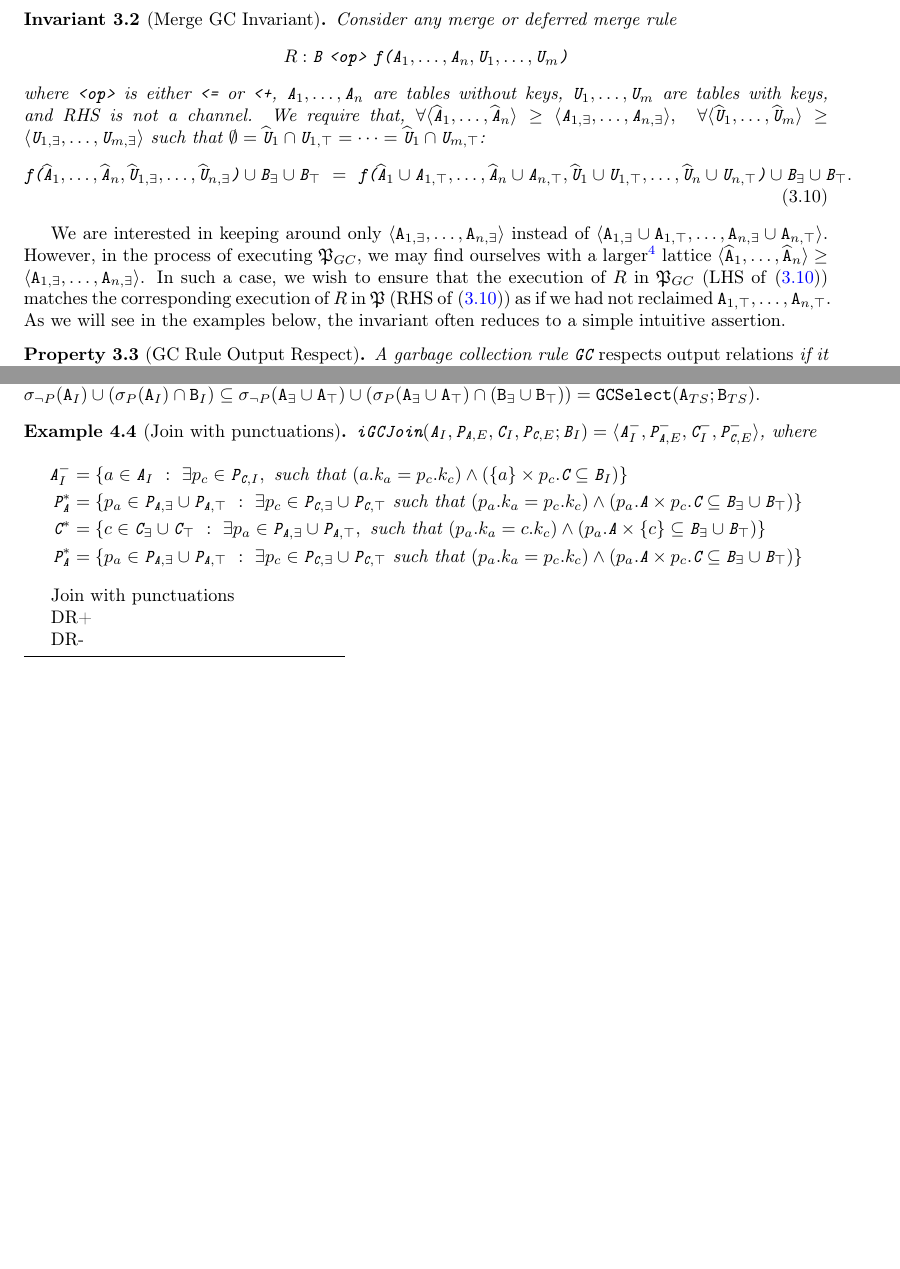
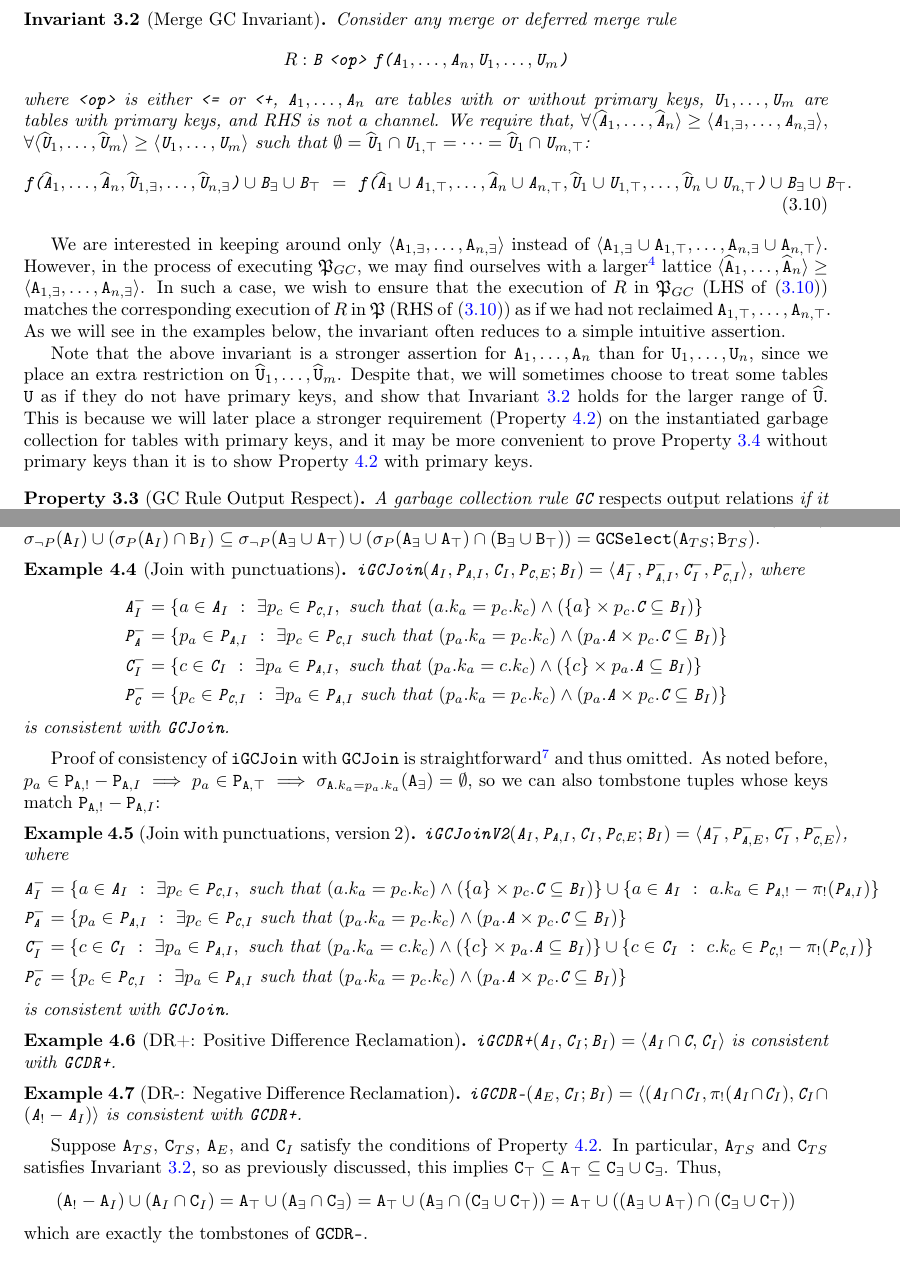
Before and after one commit to pxinghao/CALMGC, a LaTeX paper (main.tex): two parts of pages 6 and 12 of 17 before the commit and two parts of pages 6 and 13 of 19 after it, joined at a grey line, cut so that both start at the same text, the shorter picture padded with empty space. Compiled offline with pdfLaTeX.

Commit message:
Examples complete

```diff
--- a/main.tex
+++ b/main.tex
@@ -356,13 +356,13 @@ In particular, the GC rules must be safe -- they should only tombstone tuples th
 Consider any merge or deferred merge rule
 \[R: \tt{B} ~\tt{<op>}~ \tt{f(}\tt{A}_1,\dots,\tt{A}_n, \tt{U}_1, \dots, \tt{U}_m\tt{)}\]
 where $\tt{<op>}$ is either $\tt{<=}$ or $\tt{<+}$,
-$\tt{A}_1,\dots,\tt{A}_n$ are tables without keys,
-$\tt{U}_1,\dots,\tt{U}_m$ are tables with keys,
+$\tt{A}_1,\dots,\tt{A}_n$ are tables with or without primary keys,
+$\tt{U}_1,\dots,\tt{U}_m$ are tables with primary keys,
 and RHS is not a channel.
 We require that,
-$\forall \langle \widehat{\tt{A}}_1, \dots, \widehat{\tt{A}}_n\rangle \geq \langle \tt{A}_{1,\exists},\dots,\tt{A}_{n,\exists} \rangle,
-\quad
-\forall \langle \widehat{\tt{U}}_1 , \dots, \widehat{\tt{U}}_m \rangle \geq \langle \tt{U}_{1,\exists}, \dots, \tt{U}_{m,\exists} \rangle$
+$\forall \langle \widehat{\tt{A}}_1, \dots, \widehat{\tt{A}}_n\rangle \geq \langle \tt{A}_{1,\exists},\dots,\tt{A}_{n,\exists} \rangle,$
+$\quad
+\forall \langle \widehat{\tt{U}}_1 , \dots, \widehat{\tt{U}}_m \rangle \geq \langle \tt{U}_1, \dots, \tt{U}_m \rangle$
 such that $\emptyset = \widehat{\tt{U}}_1 \cap \tt{U}_{1,\top} = \dots = \widehat{\tt{U}}_1 \cap \tt{U}_{m,\top}$:
 \begin{align}
 \tt{f(}\widehat{\tt{A}}_1,\dots,\widehat{\tt{A}}_n, \widehat{\tt{U}}_{1,\exists},\dots,\widehat{\tt{U}}_{n,\exists}\tt{)}
@@ -383,6 +383,9 @@ However, in the process of executing $\mathfrak{P}_{GC}$, we may find ourselves
 In such a case, we wish to ensure that the execution of $R$ in $\mathfrak{P}_{GC}$ (LHS of \eqref{eq:inv_merge_gc}) matches the corresponding execution of $R$ in $\mathfrak{P}$ (RHS of \eqref{eq:inv_merge_gc}) as if we had not reclaimed $\tt{A}_{1,\top}, \dots, \tt{A}_{n,\top}$.
 As we will see in the examples below, the invariant often reduces to a simple intuitive assertion.
 
+Note that the above invariant is a stronger assertion for $\tt{A}_1, \dots, \tt{A}_n$ than for $\tt{U}_1, \dots, \tt{U}_n$, since we place an extra restriction on $\widehat{\tt{U}}_1, \dots, \widehat{\tt{U}}_m$.
+Despite that, we will sometimes choose to treat some tables $\tt{U}$ as if they do not have primary keys, and show that Invariant \ref{inv:merge_gc} holds for the larger range of $\widehat{\tt{U}}$.
+This is because we will later place a stronger requirement (Property \ref{property:instantiated_gc_consistent}) on the instantiated garbage collection for tables with primary keys, and it may be more convenient to prove Property \ref{property:gc_safety} without primary keys than it is to show Property \ref{property:instantiated_gc_consistent} with primary keys.
 
 \begin{property}[GC Rule Output Respect]
 A garbage collection rule $\tt{GC}$ \emph{respects output relations} if it does not tombstone tuples from output relations.
@@ -986,20 +995,49 @@ simple relational algebra demonstrates that
 $\tt{iGCSelect}(\tt{A}_I; \tt{B}_I) = \sigma_{\neg P}(\tt{A}_I) \cup (\sigma_P(\tt{A}_I) \cap \tt{B}_I) \subseteq \sigma_{\neg P}(\tt{A}_\exists \cup \tt{A}_\top) \cup (\sigma_P(\tt{A}_\exists \cup \tt{A}_\top) \cap (\tt{B}_\exists \cup \tt{B}_\top)) = \tt{GCSelect}(\tt{A}_{TS}; \tt{B}_{TS})$.
 
 \begin{example}[Join with punctuations]
-$\tt{iGCJoin}(\tt{A}_I, \tt{P}_{\tt{A},E}, \tt{C}_I, \tt{P}_{\tt{C},E}; \tt{B}_I) = \langle \tt{A}_I^-, \tt{P}_{\tt{A},E}^-, \tt{C}_I^-, \tt{P}_{\tt{C},E}^-\rangle$, where
+$\tt{iGCJoin}(\tt{A}_I, \tt{P}_{\tt{A},I}, \tt{C}_I, \tt{P}_{\tt{C},E}; \tt{B}_I) = \langle \tt{A}_I^-, \tt{P}_{\tt{A},I}^-, \tt{C}_I^-, \tt{P}_{\tt{C},I}^-\rangle$, where
 \begin{align*}
 \tt{A}_I^- &= \{a \in \tt{A}_I ~:~ \exists p_c \in \tt{P}_{\tt{C},I}, \text{ such that } (a.k_a = p_c.k_c) \wedge \left(\{a\} \times p_c.\tt{C} \subseteq \tt{B}_I\right)\}\\
-\tt{P}_\tt{A}^* &= \{p_a \in \tt{P}_{\tt{A},\exists} \cup \tt{P}_{\tt{A},\top} ~:~ \exists p_c \in \tt{P}_{\tt{C},\exists} \cup \tt{P}_{\tt{C},\top} \text{ such that } (p_a.k_a = p_c.k_c) \wedge \left(p_a.\tt{A} \times p_c.\tt{C} \subseteq \tt{B}_\exists \cup \tt{B}_\top\right)\}\\
-\tt{C}^* &= \left\{c \in \tt{C}_\exists \cup \tt{C}_\top ~:~ \exists p_a \in \tt{P}_{\tt{A},\exists} \cup \tt{P}_{\tt{A},\top}, \text{ such that } (p_a.k_a = c.k_c) \wedge \left(p_a.\tt{A} \times \{c\} \subseteq \tt{B}_\exists \cup \tt{B}_\top\right)\right\}\\
-\tt{P}_\tt{A}^* &= \{p_a \in \tt{P}_{\tt{A},\exists} \cup \tt{P}_{\tt{A},\top} ~:~ \exists p_c \in \tt{P}_{\tt{C},\exists} \cup \tt{P}_{\tt{C},\top} \text{ such that } (p_a.k_a = p_c.k_c) \wedge \left(p_a.\tt{A} \times p_c.\tt{C} \subseteq \tt{B}_\exists \cup \tt{B}_\top\right)\}
+\tt{P}_\tt{A}^- &= \{p_a \in \tt{P}_{\tt{A},I} ~:~ \exists p_c \in \tt{P}_{\tt{C},I} \text{ such that } (p_a.k_a = p_c.k_c) \wedge \left(p_a.\tt{A} \times p_c.\tt{C} \subseteq \tt{B}_I\right)\}\\
+\tt{C}_I^- &= \{c \in \tt{C}_I ~:~ \exists p_a \in \tt{P}_{\tt{A},I}, \text{ such that } (p_a.k_a = c.k_c) \wedge \left(\{c\} \times p_a.\tt{A} \subseteq \tt{B}_I\right)\}\\
+\tt{P}_\tt{C}^- &= \{p_c \in \tt{P}_{\tt{C},I} ~:~ \exists p_a \in \tt{P}_{\tt{A},I} \text{ such that } (p_a.k_a = p_c.k_c) \wedge \left(p_a.\tt{A} \times p_c.\tt{C} \subseteq \tt{B}_I\right)\}
 \end{align*}
+is consistent with $\tt{GCJoin}$.
+\end{example}
+Proof of consistency of $\tt{iGCJoin}$ with $\tt{GCJoin}$ is straightforward\footnote{
+	We treat $\tt{P}_\tt{A}$ and $\tt{P}_\tt{C}$ as if they are tables without primary keys.
+} and thus omitted.
+As noted before, $p_a \in \tt{P}_{\tt{A},!} - \tt{P}_{\tt{A},I} \implies p_a \in \tt{P}_{\tt{A},\top} \implies \sigma_{\tt{A}.k_a = p_a.k_a}(\tt{A}_\exists) = \emptyset$, so we can also tombstone tuples whose keys match $\tt{P}_{\tt{A},!} - \tt{P}_{\tt{A},I}$:
+
+\begin{example}[Join with punctuations, version 2]
+$\tt{iGCJoinV2}(\tt{A}_I, \tt{P}_{\tt{A},I}, \tt{C}_I, \tt{P}_{\tt{C},E}; \tt{B}_I) = \langle \tt{A}_I^-, \tt{P}_{\tt{A},E}^-, \tt{C}_I^-, \tt{P}_{\tt{C},E}^-\rangle$, where
+\begin{align*}
+\tt{A}_I^- &= \{a \in \tt{A}_I ~:~ \exists p_c \in \tt{P}_{\tt{C},I}, \text{ such that } (a.k_a = p_c.k_c) \wedge \left(\{a\} \times p_c.\tt{C} \subseteq \tt{B}_I\right)\} \cup \{a \in \tt{A}_I ~:~ a.k_a \in \tt{P}_{\tt{A},!} - \pi_!(\tt{P}_{\tt{A},I})\}\\
+\tt{P}_\tt{A}^- &= \{p_a \in \tt{P}_{\tt{A},I} ~:~ \exists p_c \in \tt{P}_{\tt{C},I} \text{ such that } (p_a.k_a = p_c.k_c) \wedge \left(p_a.\tt{A} \times p_c.\tt{C} \subseteq \tt{B}_I\right)\}\\
+\tt{C}_I^- &= \{c \in \tt{C}_I ~:~ \exists p_a \in \tt{P}_{\tt{A},I}, \text{ such that } (p_a.k_a = c.k_c) \wedge \left(\{c\} \times p_a.\tt{A} \subseteq \tt{B}_I\right)\} \cup \{c \in \tt{C}_I ~:~ c.k_c \in \tt{P}_{\tt{C},!} - \pi_!(\tt{P}_{\tt{C},I})\}\\
+\tt{P}_\tt{C}^- &= \{p_c \in \tt{P}_{\tt{C},I} ~:~ \exists p_a \in \tt{P}_{\tt{A},I} \text{ such that } (p_a.k_a = p_c.k_c) \wedge \left(p_a.\tt{A} \times p_c.\tt{C} \subseteq \tt{B}_I\right)\}
+\end{align*}
+is consistent with $\tt{GCJoin}$.
 \end{example}
 
-Join with punctuations
 
-DR+
+\begin{example}[DR+: Positive Difference Reclamation]
+$\tt{iGCDR+}(\tt{A}_I, \tt{C}_I; \tt{B}_I) = \langle \tt{A}_I \cap \tt{C}, \tt{C}_I\rangle$ is consistent with $\tt{GCDR+}$.
+\end{example}
 
-DR-
+\begin{example}[DR-: Negative Difference Reclamation]
+$\tt{iGCDR-}(\tt{A}_E, \tt{C}_I; \tt{B}_I) = \langle (\tt{A}_I \cap \tt{C}_I, \pi_!(\tt{A}_I \cap \tt{C}_I), \tt{C}_I \cap (\tt{A}_! - \tt{A}_I)\rangle$ is consistent with $\tt{GCDR+}$.
+\end{example}
+Suppose $\tt{A}_{TS}$, $\tt{C}_{TS}$, $\tt{A}_E$, and $\tt{C}_I$ satisfy the conditions of Property \ref{property:instantiated_gc_consistent}.
+In particular, $\tt{A}_{TS}$ and $\tt{C}_{TS}$ satisfies Invariant \ref{inv:merge_gc}, so as previously discussed, this implies $\tt{C}_\top \subseteq \tt{A}_\top \subseteq \tt{C}_\exists \cup \tt{C}_\exists$.
+Thus,
+\begin{align*}
+(\tt{A}_! - \tt{A}_I) \cup (\tt{A}_I \cap \tt{C}_I)
+= \tt{A}_\top \cup (\tt{A}_\exists \cap \tt{C}_\exists)
+= \tt{A}_\top \cup (\tt{A}_\exists \cap (\tt{C}_\exists \cup \tt{C}_\top))
+= \tt{A}_\top \cup ((\tt{A}_\exists \cup \tt{A}_\top) \cap (\tt{C}_\exists \cup \tt{C}_\top))
+\end{align*}
+which are exactly the tombstones of $\tt{GCDR-}$.
 
 
 \subsection{Correctness}
```
Also changed, not shown: main.tex (27 more changed lines).
